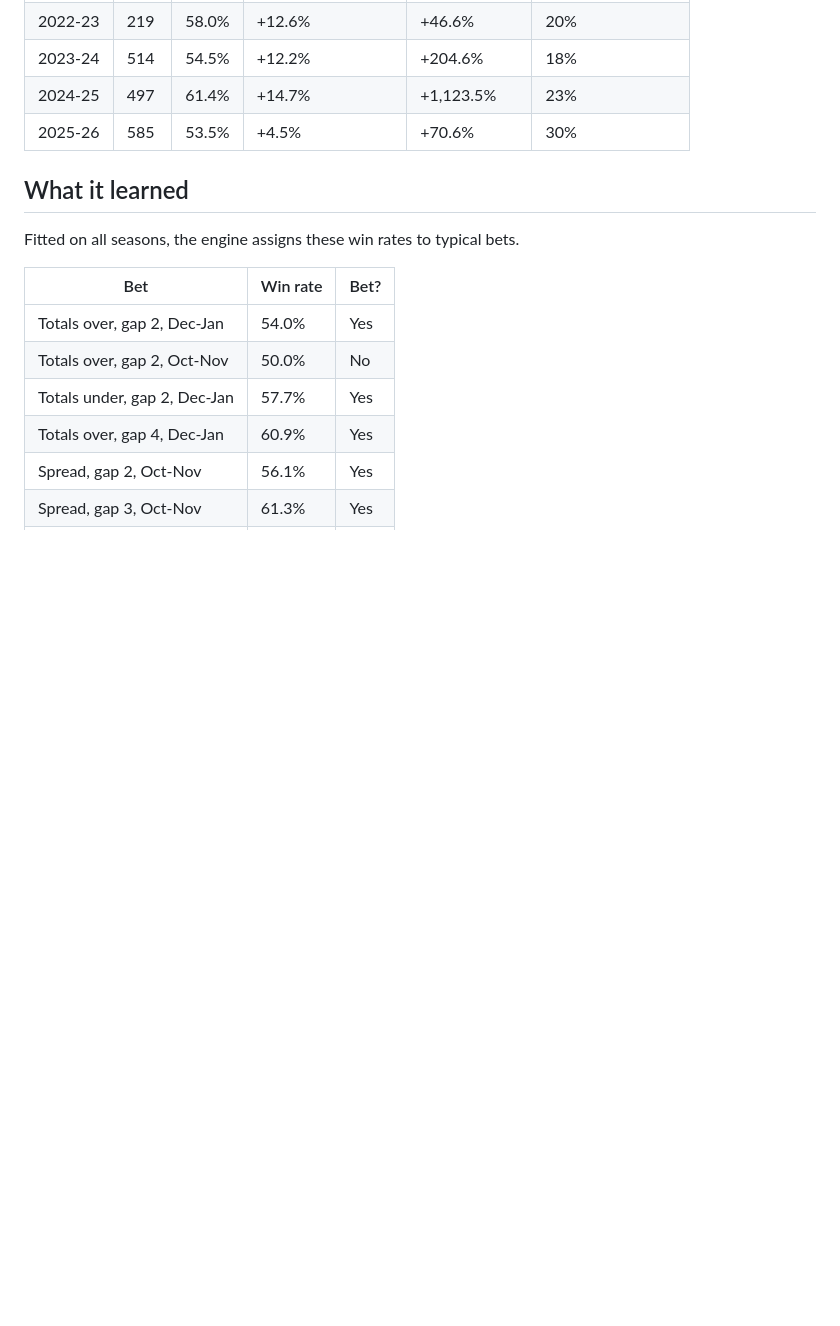
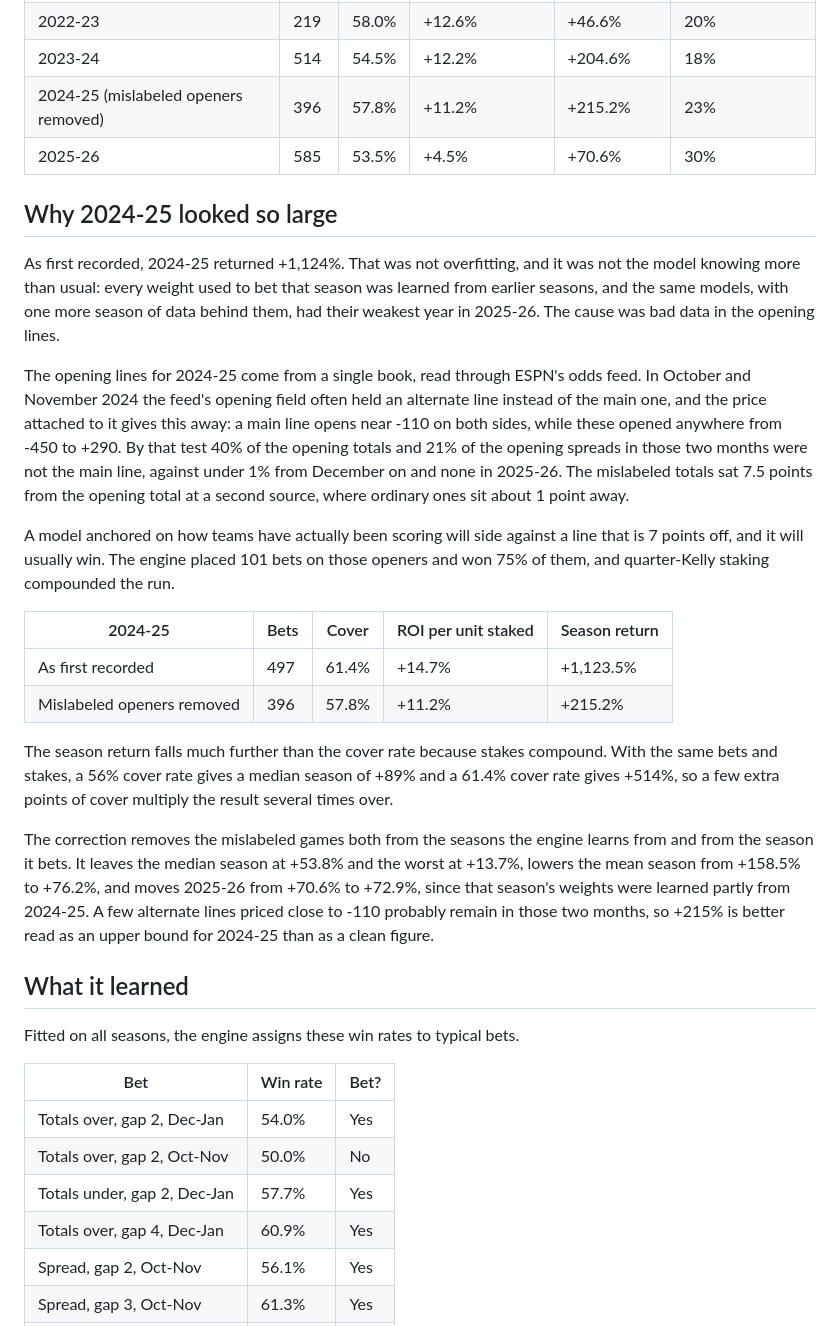
Before and after one commit to sean-qin-usa/nba-prediction-model, a Markdown page: docs/ENGINE.md, the part around one of its changes. Rendered like a GitHub page; blank space fills up the shorter version.

```diff
--- a/docs/ENGINE.md
+++ b/docs/ENGINE.md
@@ -38,8 +38,25 @@ Larger stakes raise both the return and the risk. At half Kelly the all-rules me
 | 2021-22 | 349 | 57.9% | +7.3% | +60.2% | 32% |
 | 2022-23 | 219 | 58.0% | +12.6% | +46.6% | 20% |
 | 2023-24 | 514 | 54.5% | +12.2% | +204.6% | 18% |
-| 2024-25 | 497 | 61.4% | +14.7% | +1,123.5% | 23% |
+| 2024-25 (mislabeled openers removed) | 396 | 57.8% | +11.2% | +215.2% | 23% |
 | 2025-26 | 585 | 53.5% | +4.5% | +70.6% | 30% |
+
+## Why 2024-25 looked so large
+
+As first recorded, 2024-25 returned +1,124%. That was not overfitting, and it was not the model knowing more than usual: every weight used to bet that season was learned from earlier seasons, and the same models, with one more season of data behind them, had their weakest year in 2025-26. The cause was bad data in the opening lines.
+
+The opening lines for 2024-25 come from a single book, read through ESPN's odds feed. In October and November 2024 the feed's opening field often held an alternate line instead of the main one, and the price attached to it gives this away: a main line opens near -110 on both sides, while these opened anywhere from -450 to +290. By that test 40% of the opening totals and 21% of the opening spreads in those two months were not the main line, against under 1% from December on and none in 2025-26. The mislabeled totals sat 7.5 points from the opening total at a second source, where ordinary ones sit about 1 point away.
+
+A model anchored on how teams have actually been scoring will side against a line that is 7 points off, and it will usually win. The engine placed 101 bets on those openers and won 75% of them, and quarter-Kelly staking compounded the run.
+
+| 2024-25 | Bets | Cover | ROI per unit staked | Season return |
+|---|---|---|---|---|
+| As first recorded | 497 | 61.4% | +14.7% | +1,123.5% |
+| Mislabeled openers removed | 396 | 57.8% | +11.2% | +215.2% |
+
+The season return falls much further than the cover rate because stakes compound. With the same bets and stakes, a 56% cover rate gives a median season of +89% and a 61.4% cover rate gives +514%, so a few extra points of cover multiply the result several times over.
+
+The correction removes the mislabeled games both from the seasons the engine learns from and from the season it bets. It leaves the median season at +53.8% and the worst at +13.7%, lowers the mean season from +158.5% to +76.2%, and moves 2025-26 from +70.6% to +72.9%, since that season's weights were learned partly from 2024-25. A few alternate lines priced close to -110 probably remain in those two months, so +215% is better read as an upper bound for 2024-25 than as a clean figure.
 
 ## What it learned
 
```
Also changed, not shown: other parts of docs/ENGINE.md (+2 -2 lines), README.md (+5 -3 lines), docs/STRATEGIES.md (+5 -3 lines), charts/engine_by_season.png.
